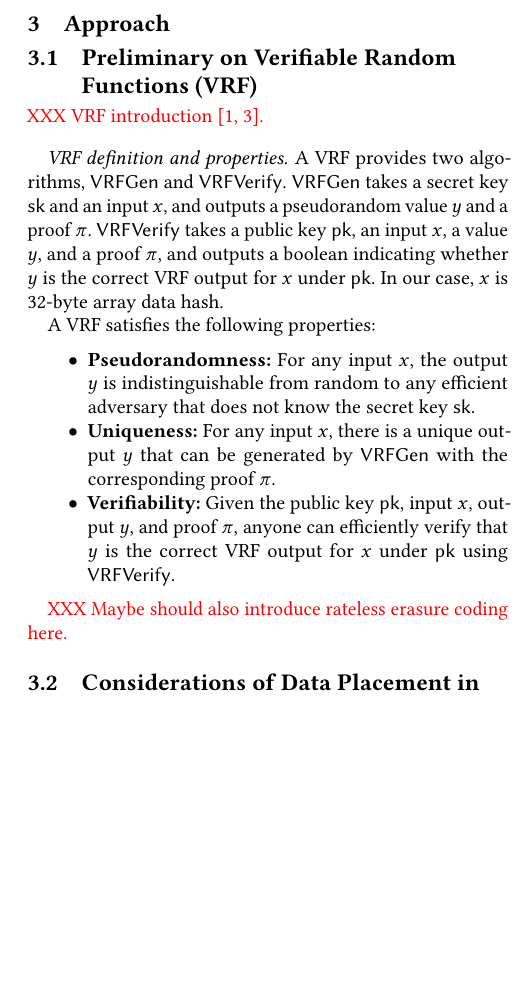
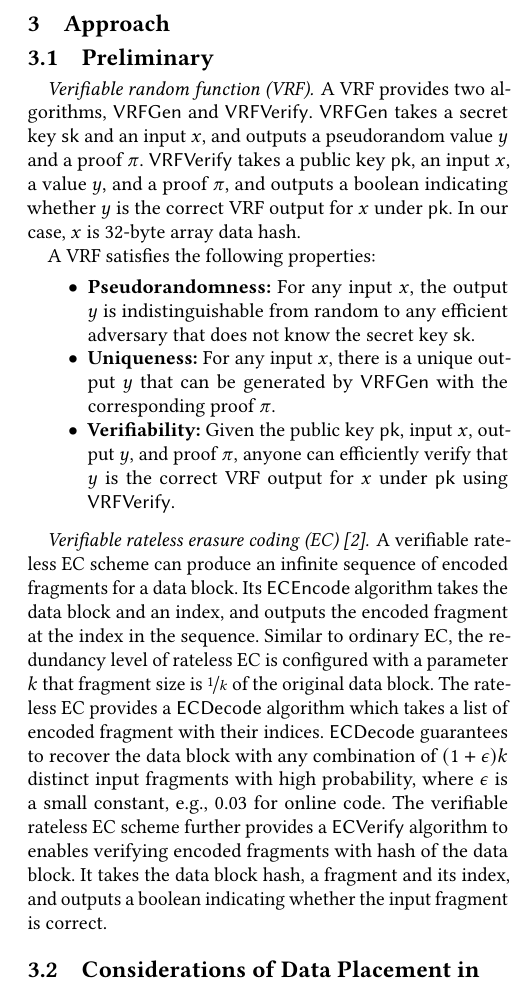
Before and after one commit to sgdxbc/new-entropy-paper, a LaTeX paper (paper.tex, which reads macros.tex, sections/approach.tex): part of one column of page 4 of 5, cut so that both start at the same text, the shorter picture padded with empty space. Compiled offline with pdfLaTeX.

Commit message:
approach: update preliminary

```diff
--- a/macros.tex
+++ b/macros.tex
@@ -43,3 +43,7 @@
 \newcommand{\VRFVerify}{\textsf{VRFVerify}\xspace}
 \newcommand{\sk}{\textsf{sk}\xspace}
 \newcommand{\pk}{\textsf{pk}\xspace}
+
+\newcommand{\ECEncode}{\textsf{ECEncode}\xspace}
+\newcommand{\ECDecode}{\textsf{ECDecode}\xspace}
+\newcommand{\ECVerify}{\textsf{ECVerify}\xspace}
--- a/sections/approach.tex
+++ b/sections/approach.tex
@@ -1,11 +1,9 @@
 \section{Approach}
 \label{sec:approach}
 
-\subsection{Preliminary on Verifiable Random Functions (VRF)}
+\subsection{Preliminary}
 
-\xxx{VRF introduction~\cite{vrf,vrf-rfc}.}
-
-\paragraph{VRF definition and properties.}
+\paragraph{Verifiable random function (VRF)\@.}
 A VRF provides two algorithms, $\VRFGen$ and $\VRFVerify$.
 $\VRFGen$ takes a secret key $\sk$ and an input $x$, and outputs a pseudorandom value $y$ and a proof $\pi$.
 $\VRFVerify$ takes a public key $\pk$, an input $x$, a value $y$, and a proof $\pi$, and outputs a boolean indicating whether $y$ is the correct VRF output for $x$ under $\pk$.
@@ -18,7 +16,14 @@ A VRF satisfies the following properties:
     \item \textbf{Verifiability:} Given the public key $\pk$, input $x$, output $y$, and proof $\pi$, anyone can efficiently verify that $y$ is the correct VRF output for $x$ under $\pk$ using $\VRFVerify$.
 \end{itemize}
 
-\xxx{Maybe should also introduce rateless erasure coding here.}
+\paragraph{Verifiable rateless erasure coding (EC)~\cite{verify-rateless-ec}\@.}
+A verifiable rateless EC scheme can produce an infinite sequence of encoded fragments for a data block.
+Its $\ECEncode$ algorithm takes the data block and an index, and outputs the encoded fragment at the index in the sequence.
+Similar to ordinary EC, the redundancy level of rateless EC is configured with a parameter $k$ that fragment size is $\nicefrac{1}{k}$ of the original data block.
+The rateless EC provides a $\ECDecode$ algorithm which takes a list of encoded fragment with their indices.
+$\ECDecode$ guarantees to recover the data block with any combination of $(1+\epsilon)k$ distinct input fragments with high probability, where $\epsilon$ is a small constant, e.g., 0.03 for online code.
+The verifiable rateless EC scheme further provides a $\ECVerify$ algorithm to enables verifying encoded fragments with hash of the data block.
+It takes the data block hash, a fragment and its index, and outputs a boolean indicating whether the input fragment is correct.
 
 \subsection{Considerations of Data Placement in DSNs}
 
```
